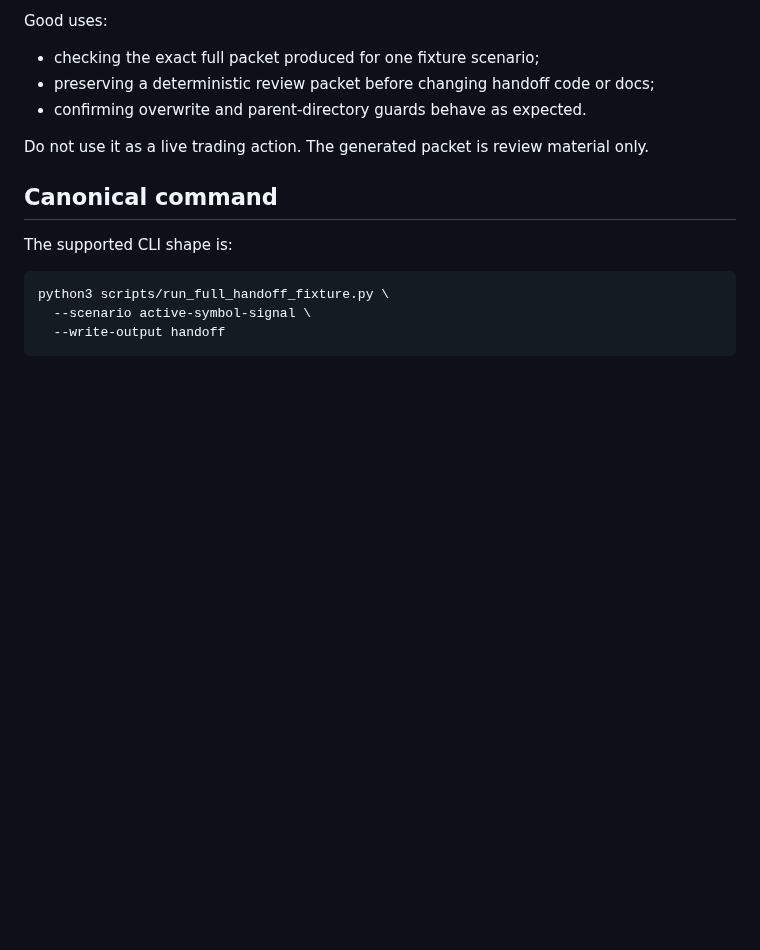
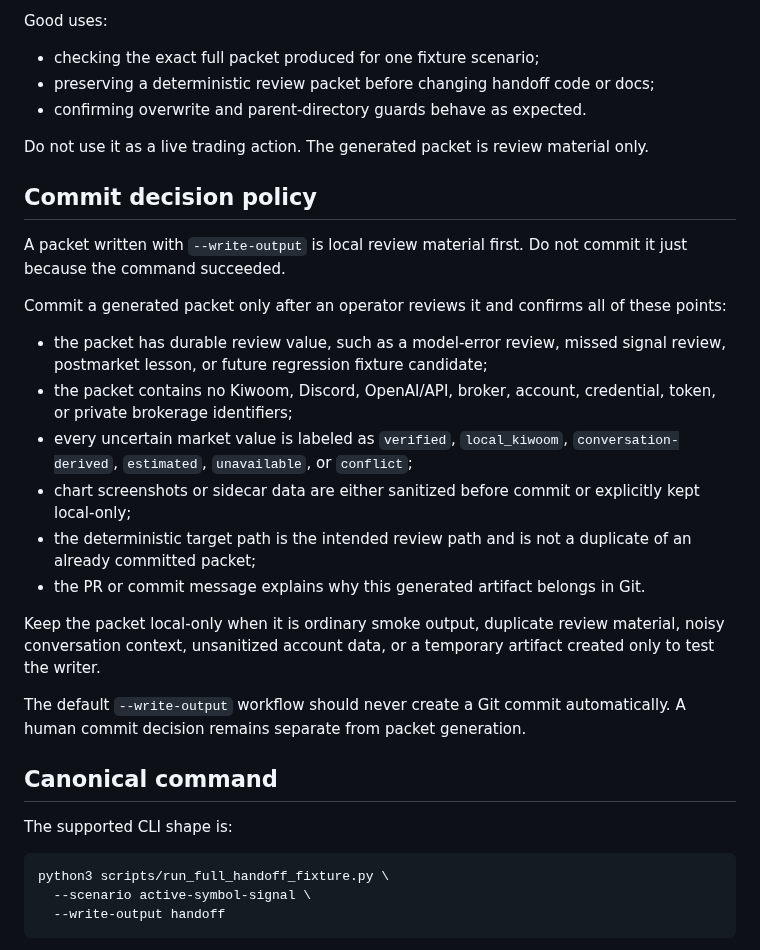
Before and after one commit to skerishKang/illinoisk, a Markdown page: docs/full-handoff-write-output-usage.md, the part around the change. Rendered like a GitHub page; blank space fills up the shorter version.

Commit message:
docs: clarify generated handoff packet commit policy

```diff
--- a/docs/full-handoff-write-output-usage.md
+++ b/docs/full-handoff-write-output-usage.md
@@ -15,6 +15,23 @@ Good uses:
 - confirming overwrite and parent-directory guards behave as expected.
 
 Do not use it as a live trading action. The generated packet is review material only.
+
+## Commit decision policy
+
+A packet written with `--write-output` is local review material first. Do not commit it just because the command succeeded.
+
+Commit a generated packet only after an operator reviews it and confirms all of these points:
+
+- the packet has durable review value, such as a model-error review, missed signal review, postmarket lesson, or future regression fixture candidate;
+- the packet contains no Kiwoom, Discord, OpenAI/API, broker, account, credential, token, or private brokerage identifiers;
+- every uncertain market value is labeled as `verified`, `local_kiwoom`, `conversation-derived`, `estimated`, `unavailable`, or `conflict`;
+- chart screenshots or sidecar data are either sanitized before commit or explicitly kept local-only;
+- the deterministic target path is the intended review path and is not a duplicate of an already committed packet;
+- the PR or commit message explains why this generated artifact belongs in Git.
+
+Keep the packet local-only when it is ordinary smoke output, duplicate review material, noisy conversation context, unsanitized account data, or a temporary artifact created only to test the writer.
+
+The default `--write-output` workflow should never create a Git commit automatically. A human commit decision remains separate from packet generation.
 
 ## Canonical command
 
```
